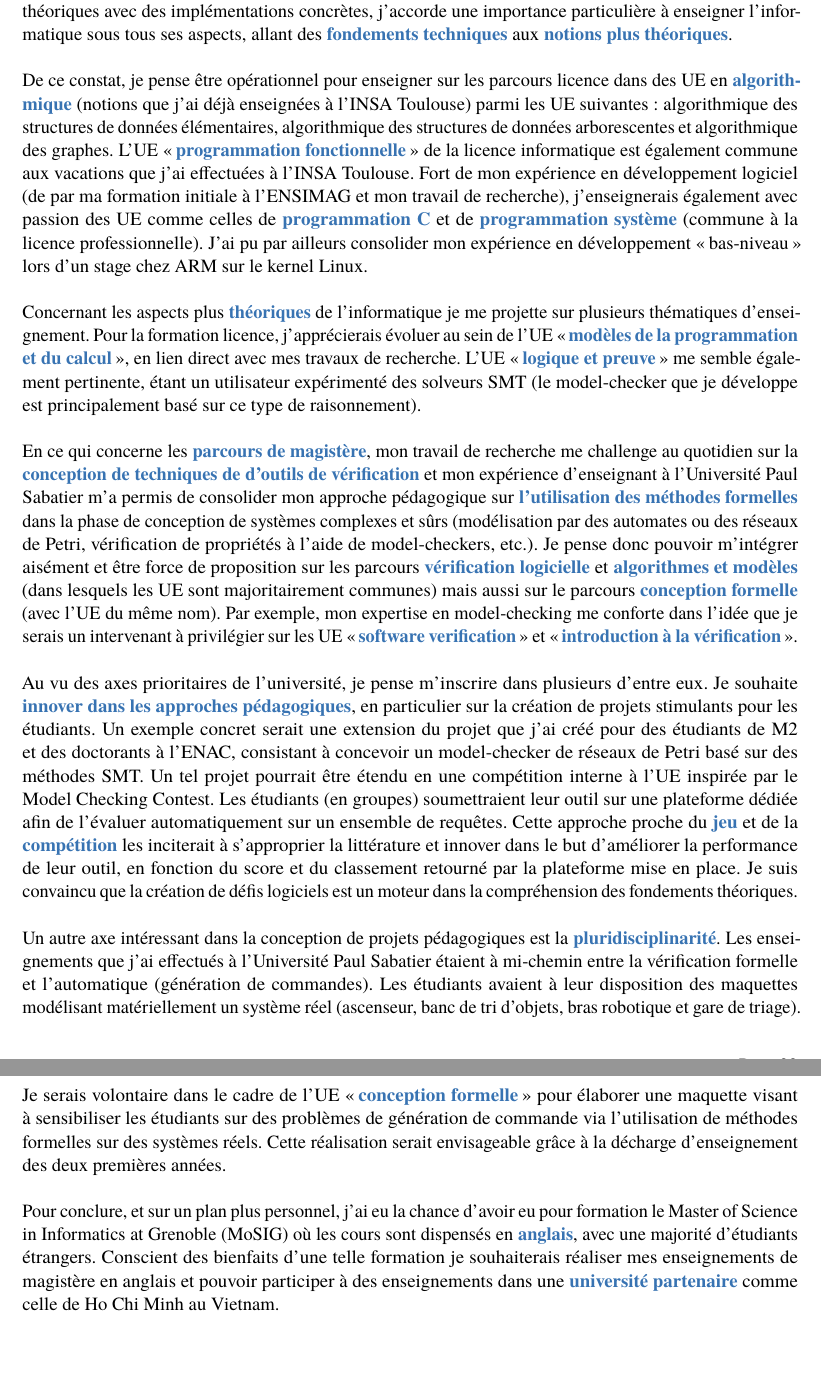
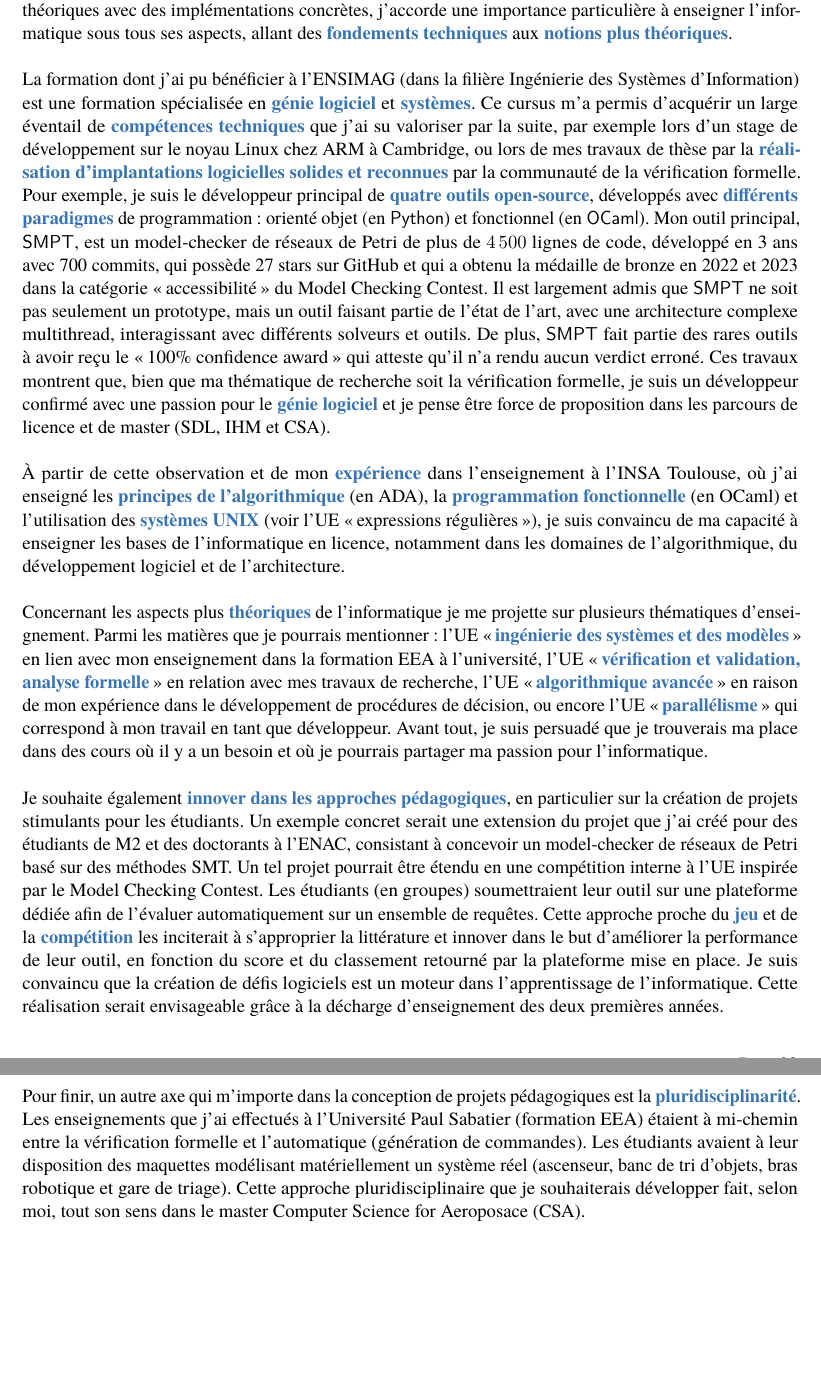
Before and after one commit to nicolasAmat/MCF, a LaTeX CV (Toulouse/candidature.tex, which reads Toulouse/projet_enseignement.tex): two parts of pages 23 and 24 of 39, joined at a grey line, cut so that both start at the same text. Compiled offline with pdfLaTeX.

Commit message:
Update enseignement UPS

```diff
--- a/Toulouse/projet_enseignement.tex
+++ b/Toulouse/projet_enseignement.tex
@@ -9,44 +9,50 @@ implémentations concrètes, j'accorde une importance particulière à enseigner
 l'informatique sous tous ses aspects, allant des \hl{fondements techniques} aux
 \hl{notions plus théoriques}.\\
 
-De ce constat, je pense être opérationnel pour enseigner sur les parcours
-licence dans des UE en \hl{algorithmique} (notions que j'ai déjà enseignées à
-l'INSA Toulouse) parmi les UE suivantes : algorithmique des structures de
-données élémentaires, algorithmique des structures de données arborescentes et
-algorithmique des graphes. L'UE \og \hl{programmation fonctionnelle} \fg de la
-licence informatique est également commune aux vacations que j'ai
-effectuées à l'INSA Toulouse. Fort de mon expérience en développement logiciel
-(de par ma formation initiale à l'ENSIMAG et mon travail de recherche),
-j’enseignerais également avec passion des UE comme celles de \hl{programmation
-C} et de \hl{programmation système} (commune à la licence professionnelle). J'ai
-pu par ailleurs consolider mon expérience en développement \og bas-niveau\ \fg
-lors d'un stage chez ARM sur le kernel Linux.\\
+La formation dont j'ai pu bénéficier à l'ENSIMAG (dans la filière Ingénierie des
+Systèmes d'Information) est une formation spécialisée en \hl{génie logiciel} et
+\hl{systèmes}. Ce cursus m'a permis d'acquérir un large éventail de
+\hl{compétences techniques} que j'ai su valoriser par la suite, par exemple lors
+d'un stage de \hln{développement sur le noyau Linux} chez \hln{ARM} à Cambridge,
+ou lors de mes travaux de thèse par la \hl{réalisation d'implantations
+logicielles solides et reconnues} par la communauté de la vérification formelle.
+Pour exemple, je suis le développeur principal de \hl{quatre outils
+open-source}, développés avec \hl{différents paradigmes} de programmation :
+orienté objet (en \textsf{Python}) et fonctionnel (en \textsf{OCaml}). Mon outil
+principal, \textsf{SMPT}, est un model-checker de réseaux de Petri de plus de
+$4\,500$ lignes de code, développé en 3 ans avec 700 commits, qui possède 27
+stars sur GitHub et qui a obtenu la médaille de bronze en 2022 et 2023 dans la
+catégorie \og accessibilité \fg du Model Checking Contest. Il est largement
+admis que \textsf{SMPT} ne soit pas seulement un prototype, mais un outil
+faisant partie de l'état de l'art, avec une architecture complexe multithread,
+interagissant avec différents solveurs et outils. De plus, \textsf{SMPT} fait
+partie des rares outils à avoir reçu le \og 100\% confidence award\fg qui
+atteste qu'il n'a rendu aucun verdict erroné. Ces travaux montrent que, bien que
+ma thématique de recherche soit la vérification formelle, je suis un développeur
+confirmé avec une passion pour le \hl{génie logiciel} et je pense être force de
+proposition dans les parcours de licence et de master (SDL, IHM et CSA).\\
+
+À partir de cette observation et de mon \hl{expérience} dans l'enseignement à
+l'INSA Toulouse, où j'ai enseigné les \hl{principes de l'algorithmique} (en
+ADA), la \hl{programmation fonctionnelle} (en OCaml) et l'utilisation des
+\hl{systèmes UNIX} (voir l'UE \og expressions régulières \fg), je suis convaincu
+de ma capacité à enseigner les bases de l'informatique en licence, notamment
+dans les domaines de l'algorithmique, du développement logiciel et de
+l'architecture.\\
 
 Concernant les aspects plus \hl{théoriques} de l'informatique je me projette sur
-plusieurs thématiques d'enseignement. Pour la formation licence, j’apprécierais
-évoluer au sein de l'UE \og \hl{modèles de la programmation et du calcul} \fg, en lien
-direct avec mes travaux de recherche. L'UE \og \hl{logique et preuve} \fg me
-semble également pertinente, étant un utilisateur expérimenté des solveurs SMT
-(le model-checker que je développe est principalement basé sur ce type de
-raisonnement).\\
+plusieurs thématiques d'enseignement. Parmi les matières que je pourrais
+mentionner : l'UE \og \hl{ingénierie des systèmes et des modèles} \fg en lien
+avec mon enseignement dans la formation EEA à l'université, l'UE \og
+\hl{vérification et validation, analyse formelle} \fg en relation avec mes
+travaux de recherche, l'UE \og \hl{algorithmique avancée} \fg en raison de mon
+expérience dans le développement de procédures de décision, ou encore l'UE \og
+\hl{parallélisme} \fg qui correspond à mon travail en tant que développeur.
+Avant tout, je suis persuadé que je trouverais ma place dans des cours où il y a
+un besoin et où je pourrais partager ma passion pour l'informatique.\\
 
-En ce qui concerne les \hl{parcours de magistère}, mon travail de recherche me
-challenge au quotidien sur la \hl{conception de techniques de d'outils de
-vérification} et mon expérience d'enseignant à l'Université Paul Sabatier m'a
-permis de consolider mon approche pédagogique sur \hl{l'utilisation des méthodes
-formelles} dans la phase de conception de systèmes complexes et
-sûrs (modélisation par des automates ou des réseaux de Petri, vérification de
-propriétés à l'aide de model-checkers, etc.). Je pense donc pouvoir m'intégrer
-aisément et être force de proposition sur les parcours \hl{vérification
-logicielle} et \hl{algorithmes et modèles} (dans lesquels les UE sont
-majoritairement communes) mais aussi sur le parcours \hl{conception formelle} (avec l'UE du même nom).
-%%
-Par exemple, mon expertise en model-checking me conforte dans l'idée que je
-serais un intervenant à privilégier sur les UE \og \hl{software verification} \fg
-et \og \hl{introduction à la vérification} \fg.\\
 
-Au vu des axes prioritaires de l'université, je pense m'inscrire dans plusieurs
-d'entre eux. Je souhaite \hl{innover dans les approches pédagogiques}, en
+Je souhaite également \hl{innover dans les approches pédagogiques}, en
 particulier sur la création de projets stimulants pour les étudiants. Un exemple
 concret serait une extension du projet que j'ai créé pour des étudiants de M2 et
 des doctorants à l'ENAC, consistant à concevoir un model-checker de réseaux de
@@ -54,28 +60,19 @@ Petri basé sur des méthodes SMT. Un tel projet pourrait être étendu en une
 compétition interne à l'UE inspirée par le Model Checking Contest. Les étudiants
 (en groupes) soumettraient leur outil sur une plateforme dédiée afin de
 l'évaluer automatiquement sur un ensemble de requêtes. Cette approche proche du
-\hl{jeu} et de la \hl{compétition} les inciterait à s'approprier la littérature et
-innover dans le but d'améliorer la performance de leur outil, en fonction du
+\hl{jeu} et de la \hl{compétition} les inciterait à s'approprier la littérature
+et innover dans le but d'améliorer la performance de leur outil, en fonction du
 score et du classement retourné par la plateforme mise en place. Je suis
-convaincu que la création de défis logiciels est un moteur dans la
-compréhension des fondements théoriques.\\
+convaincu que la création de défis logiciels est un moteur dans l'apprentissage
+de l'informatique. Cette réalisation serait envisageable grâce à la décharge
+d'enseignement des deux premières années.\\\\
 
 
-Un autre axe intéressant dans la conception de projets pédagogiques est la
-\hl{pluridisciplinarité}. Les enseignements que
-j'ai effectués à l'Université Paul Sabatier étaient à mi-chemin entre la
-vérification formelle et l'automatique (génération de commandes). Les étudiants
-avaient à leur disposition des maquettes modélisant matériellement un système
-réel (ascenseur, banc de tri d'objets, bras robotique et gare de triage). Je serais volontaire dans
-le cadre de l'UE \og \hl{conception formelle} \fg pour élaborer une maquette
-visant à sensibiliser les étudiants sur des problèmes de génération de commande
-via l'utilisation de méthodes formelles sur des systèmes réels. Cette
-réalisation serait envisageable grâce à la décharge d'enseignement des deux
-premières années.\\
-
-Pour conclure, et sur un plan plus personnel, j'ai eu la chance d'avoir eu pour
-formation le Master of Science in Informatics at Grenoble (MoSIG) où les cours
-sont dispensés en \hl{anglais}, avec une majorité d'étudiants étrangers.
-Conscient des bienfaits d'une telle formation je souhaiterais réaliser mes
-enseignements de magistère en anglais et pouvoir participer à des enseignements
-dans une \hl{université partenaire} comme celle de Ho Chi Minh au Vietnam.
+Pour finir, un autre axe qui m'importe dans la conception de projets
+pédagogiques est la \hl{pluridisciplinarité}. Les enseignements que j'ai
+effectués à l'Université Paul Sabatier (formation EEA) étaient à mi-chemin entre
+la vérification formelle et l'automatique (génération de commandes). Les
+étudiants avaient à leur disposition des maquettes modélisant matériellement un
+système réel (ascenseur, banc de tri d'objets, bras robotique et gare de
+triage). Cette approche pluridisciplinaire que je souhaiterais développer fait,
+selon moi, tout son sens dans le master Computer Science for Aeroposace (CSA).\\
```
Also changed, not shown: Bordeaux/projet_enseignement.tex (+1 -1 lines).
